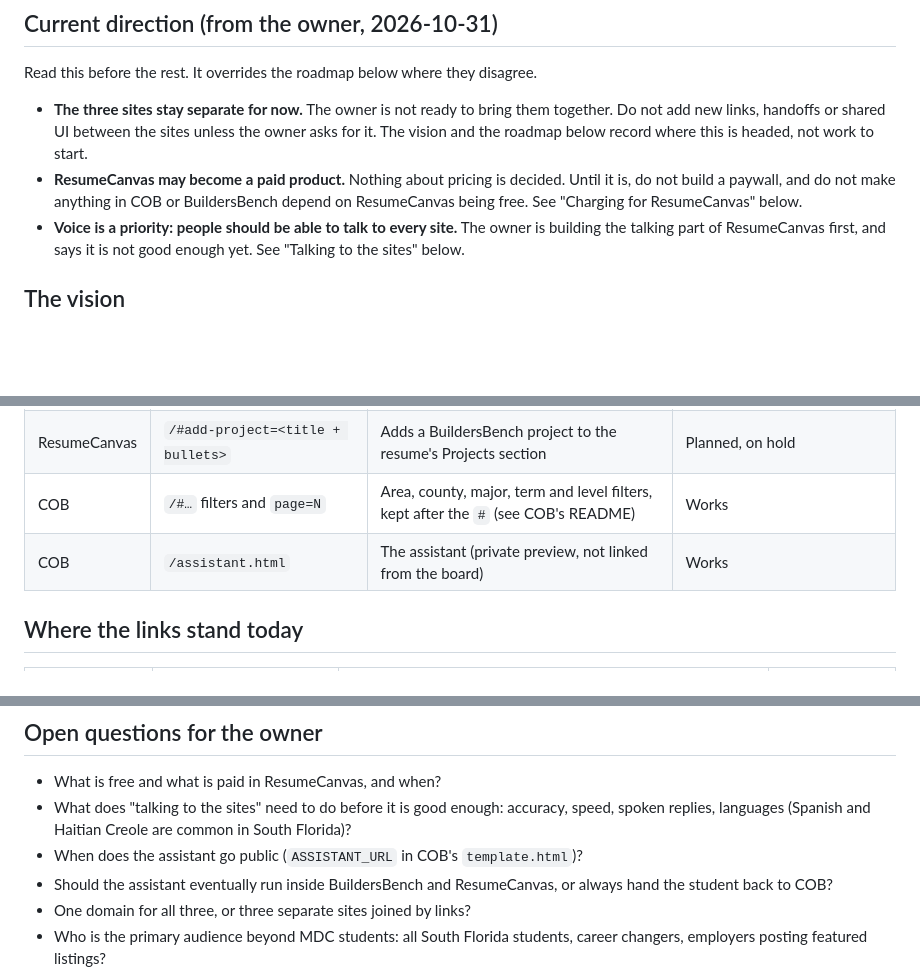
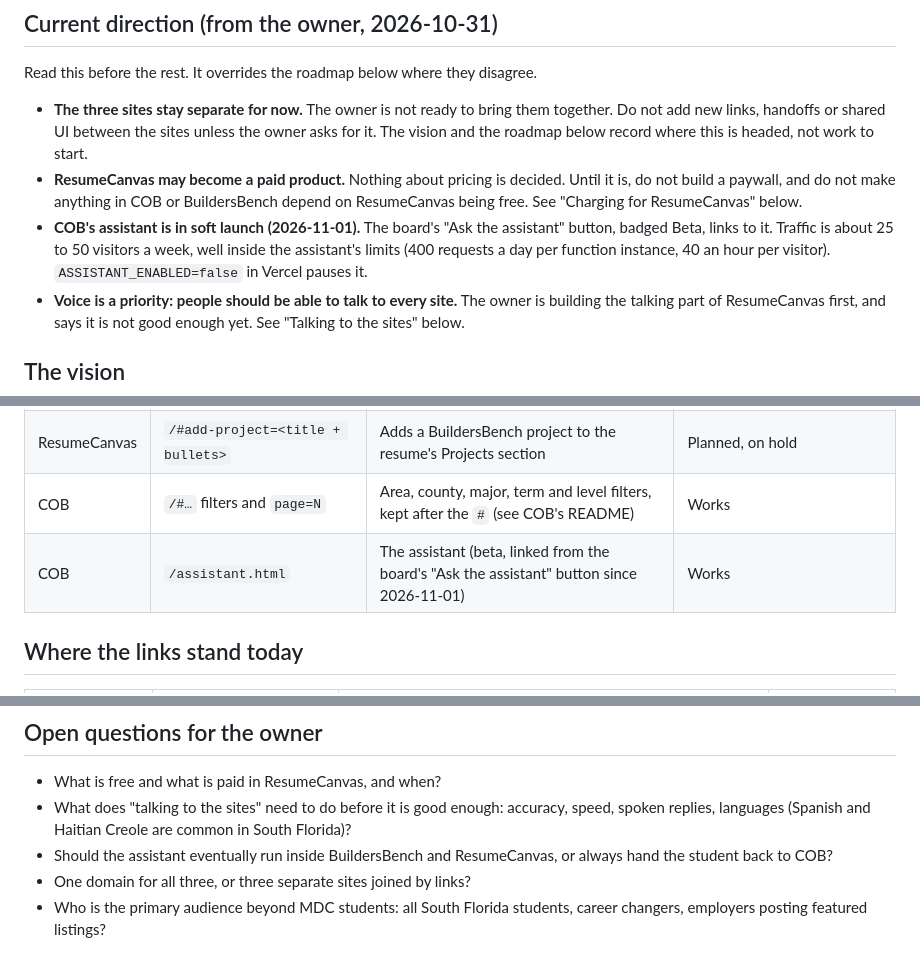
Before and after one commit to WynwoodDreams/resumecanvas, a Markdown page: ECOSYSTEM.md, 3 parts joined by grey strips. Rendered like a GitHub page; blank space fills up the shorter version.

Commit message:
Sync ECOSYSTEM.md: COB assistant soft launch
Co-Authored-By: Claude Opus 5.5 <noreply@anthropic.com>
Claude-Session: https://claude.ai/code/session_01FcFvVZ5chksgo4Z5BbWesD

```diff
--- a/ECOSYSTEM.md
+++ b/ECOSYSTEM.md
@@ -20,6 +20,10 @@ Read this before the rest. It overrides the roadmap below where they disagree.
 - **ResumeCanvas may become a paid product.** Nothing about pricing is decided. Until it is,
   do not build a paywall, and do not make anything in COB or BuildersBench depend on
   ResumeCanvas being free. See "Charging for ResumeCanvas" below.
+- **COB's assistant is in soft launch (2026-11-01).** The board's "Ask the assistant" button,
+  badged Beta, links to it. Traffic is about 25 to 50 visitors a week, well inside the
+  assistant's limits (400 requests a day per function instance, 40 an hour per visitor).
+  `ASSISTANT_ENABLED=false` in Vercel pauses it.
 - **Voice is a priority: people should be able to talk to every site.** The owner is building
   the talking part of ResumeCanvas first, and says it is not good enough yet. See
   "Talking to the sites" below.
@@ -103,7 +107,7 @@ What each site accepts from the others. Add a row here whenever you add or chang
 | ResumeCanvas | `/#jd=<posting text>` | Opens match mode with the job description filled in | Planned, on hold |
 | ResumeCanvas | `/#add-project=<title + bullets>` | Adds a BuildersBench project to the resume's Projects section | Planned, on hold |
 | COB | `/#…` filters and `page=N` | Area, county, major, term and level filters, kept after the `#` (see COB's README) | Works |
-| COB | `/assistant.html` | The assistant (private preview, not linked from the board) | Works |
+| COB | `/assistant.html` | The assistant (beta, linked from the board's "Ask the assistant" button since 2026-11-01) | Works |
 
 ## Where the links stand today
 
@@ -150,7 +154,6 @@ until the owner says otherwise (see "Current direction").
 - What is free and what is paid in ResumeCanvas, and when?
 - What does "talking to the sites" need to do before it is good enough: accuracy, speed,
   spoken replies, languages (Spanish and Haitian Creole are common in South Florida)?
-- When does the assistant go public (`ASSISTANT_URL` in COB's `template.html`)?
 - Should the assistant eventually run inside BuildersBench and ResumeCanvas, or always hand
   the student back to COB?
 - One domain for all three, or three separate sites joined by links?
```
